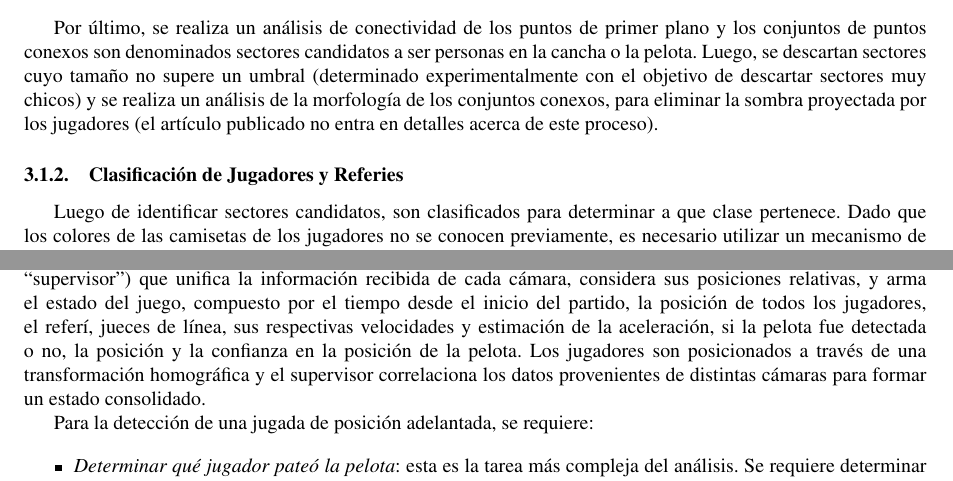
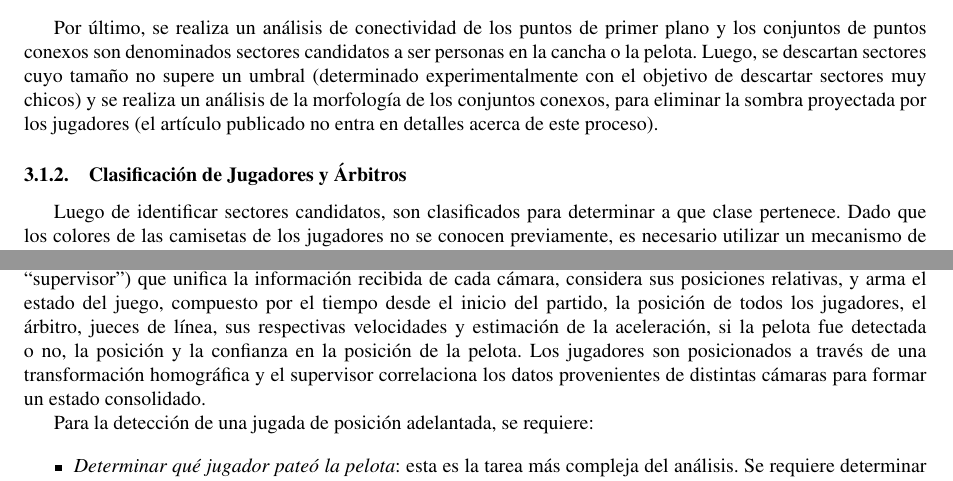
Before and after one commit to champo/proyecto-final, a LaTeX document (doc/state-of-the-art.tex): two parts of pages 13 and 14 of 19, joined at a grey line, cut so that both start at the same text. Compiled offline with pdfLaTeX.

Commit message:
Replaced referi/es por árbitro/s.

```diff
--- a/doc/state-of-the-art.tex
+++ b/doc/state-of-the-art.tex
@@ -1308,7 +1308,7 @@ objetivo de descartar sectores muy chicos) y se realiza un análisis de la
 morfología de los conjuntos conexos, para eliminar la sombra proyectada por los
 jugadores (el artículo publicado no entra en detalles acerca de este proceso).
 
-\subsubsection{Clasificación de Jugadores y Referies}
+\subsubsection{Clasificación de Jugadores y Árbitros}
 
 Luego de identificar sectores candidatos, son clasificados para determinar a
 que clase pertenece. Dado que los colores de las camisetas de los jugadores
@@ -1405,7 +1405,7 @@ Los datos analizados en una computadora por cada cámara son entonces transmitid
 a un servidor (llamado ``supervisor'') que unifica la información recibida de
 cada cámara, considera sus posiciones relativas, y arma el estado del juego,
 compuesto por el tiempo desde el inicio del partido, la posición de todos los
-jugadores, el referí, jueces de línea, sus respectivas velocidades y estimación
+jugadores, el árbitro, jueces de línea, sus respectivas velocidades y estimación
 de la aceleración, si la pelota fue detectada o no, la posición y la confianza
 en la posición de la pelota. Los jugadores son posicionados a través de una
 transformación homográfica y el supervisor correlaciona los datos provenientes
```
Also changed, not shown: doc/state-of-the-art.tex (2 more changed lines).
